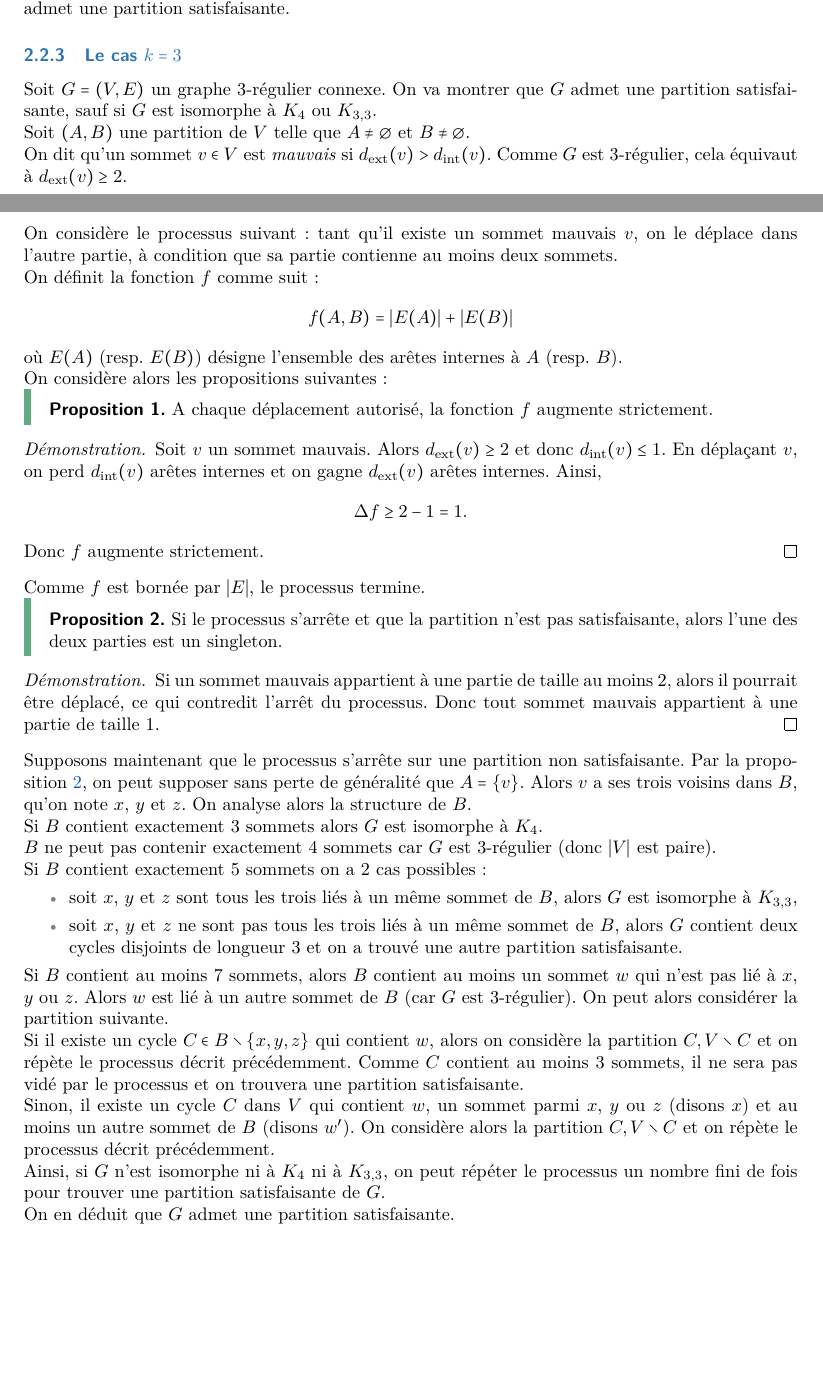
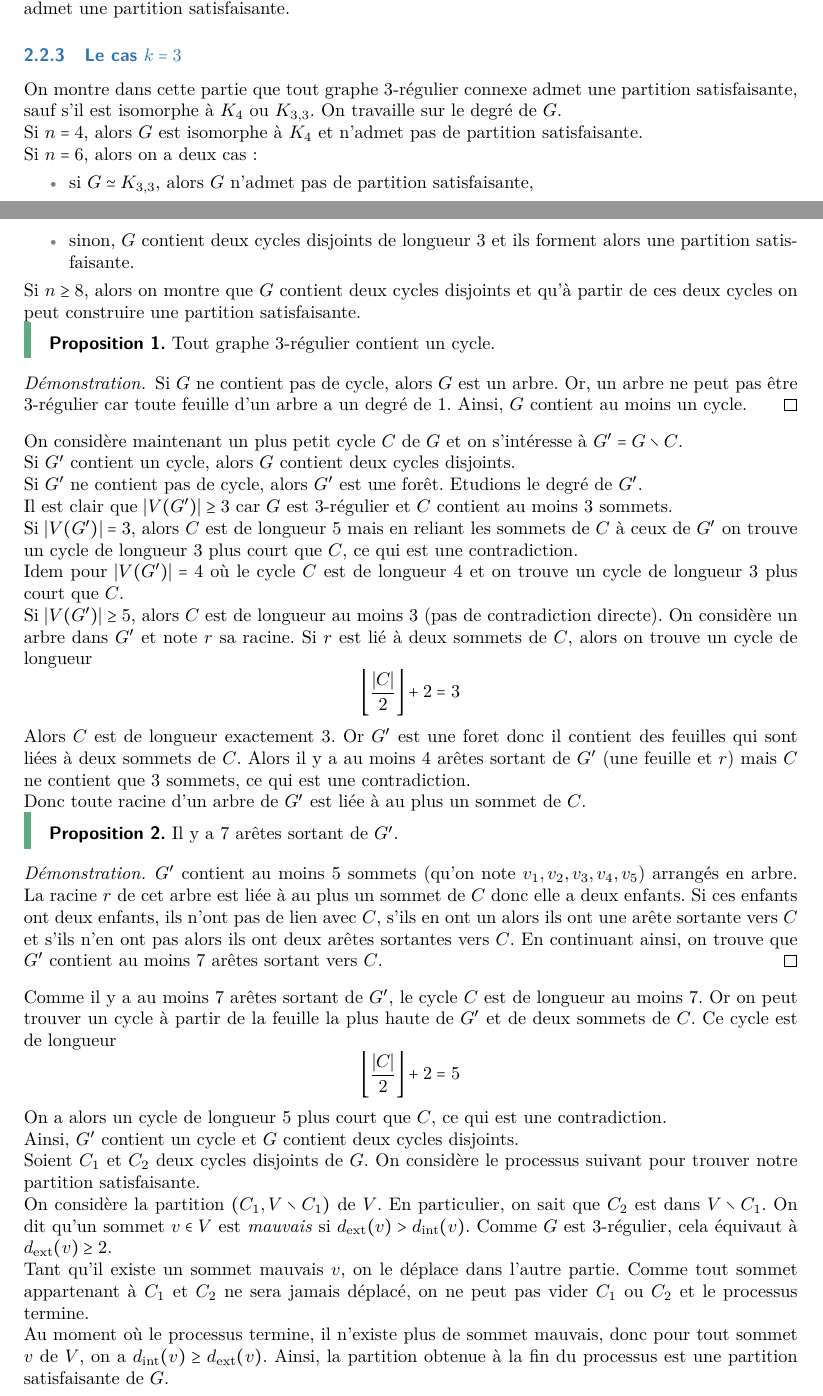
Before and after one commit to Ivan23BG/TER_M1, a LaTeX document (LaTeX/src/HAI823I_TER/rapport/light_main.tex, which reads LaTeX/src/HAI823I_TER/rapport/rapport_1.tex): two parts of pages 2 and 3 of 4, joined at a grey line, cut so that both start at the same text, the shorter picture padded with empty space. Compiled offline with pdfLaTeX.

Commit message:
preuve complete pour k=3

```diff
--- a/LaTeX/src/HAI823I_TER/rapport/rapport_1.tex
+++ b/LaTeX/src/HAI823I_TER/rapport/rapport_1.tex
@@ -60,110 +60,83 @@ Donc \(G\) admet une partition satisfaisante.
 
 \subsubsection{Le cas \(k = 3\)}
 
-% solution alternative
-% si n = 4 alors G est isomorphe à K4 donc non satisfaisant
-% si n = 6 alors plusieurs cas possibles:
-% - les 3 voisins de v sont liés à un même sommet de B alors G est isomorphe à K3,3 donc non satisfaisant
-% - les 3 voisins de v ne sont pas tous liés à un même sommet de B alors G contient deux cycles disjoints de longueur 3 et on a trouvé une autre partition satisfaisante
-% si n >= 8 on veut montrer que tout graphe 3 regulier de degre au moins 8 contient deux cycles disjoints (de longueur au moins 3), on pourrait alors faire la partition à partir de ces deux cycles
+On montre dans cette partie que tout graphe \(3\)-régulier connexe admet une partition satisfaisante, sauf s’il est isomorphe à \(K_4\) ou \(K_{3,3}\). On travaille sur le degré de \(G\).
 
-% soit G un graphe 3 regulier de degre au moins 8, on veut montrer que G contient deux cycles disjoints de longueur au moins 3
-% commencons deja par trouver un cycle
-% si G ne contient pas de cycle alors il est un arbre et ne peut pas être 3 regulier
-% donc G contient au moins un cycle.
-% on considere un plus petit cycle C de G et on s'interesse à la structure de G' = G \ C
-% si G' ne contient pas de cycle, alors G' est soit une foret soit un arbre
-% si G' a un seul sommet, le cycle le plus court est de longueur 7, c'est impossible car G est 3 regulier (et donc chaque sommet de C est lié à exactement un sommet de G')
-% si G' a deux sommets, le cycle le plus court est de longueur 6, encore une fois c'est impossible car G est 3 regulier
-% si G' a 3 sommets, le cycle est de longueur 5 et on trouve alors un cycle de longueur 3 plus court que C, ce qui est une contradiction
-% si
+Si \(n = 4\), alors \(G\) est isomorphe à \(K_4\) et n’admet pas de partition satisfaisante.
 
+Si \(n = 6\), alors on a deux cas:
+\begin{itemize}
+    \item si \(G \simeq K_{3,3}\), alors \(G\) n’admet pas de partition satisfaisante,
+    \item sinon, \(G\) contient deux cycles disjoints de longueur 3 et ils forment alors une partition satisfaisante.
+\end{itemize}
 
+Si \(n \geq 8\), alors on montre que \(G\) contient deux cycles disjoints et qu'à partir de ces deux cycles on peut construire une partition satisfaisante.
 
+\begin{proposition}
+    Tout graphe \(3\)-régulier contient un cycle.
+\end{proposition}
 
+\begin{proof}
+    Si \(G\) ne contient pas de cycle, alors \(G\) est un arbre.
+    Or, un arbre ne peut pas être \(3\)-régulier car toute feuille d’un arbre a un degré de 1.
+    Ainsi, \(G\) contient au moins un cycle.
+\end{proof}
 
+On considère maintenant un plus petit cycle \(C\) de \(G\) et on s’intéresse à \(G' = G \setminus C\).
 
+Si \(G'\) contient un cycle, alors \(G\) contient deux cycles disjoints.
 
+Si \(G'\) ne contient pas de cycle, alors \(G'\) est une forêt.
+Etudions le degré de \(G'\).
 
+Il est clair que \(|V(G')| \geq 3\) car \(G\) est \(3\)-régulier et \(C\) contient au moins 3 sommets.
 
+Si \(|V(G')| = 3\), alors \(C\) est de longueur 5 mais en reliant les sommets de \(C\) à ceux de \(G'\) on trouve un cycle de longueur 3 plus court que \(C\), ce qui est une contradiction.
 
+Idem pour \(|V(G')| = 4\) où le cycle \(C\) est de longueur 4 et on trouve un cycle de longueur 3 plus court que \(C\).
 
+Si \(|V(G')| \geq 5\), alors \(C\) est de longueur au moins 3 (pas de contradiction directe).
+On considère un arbre dans \(G'\) et note \(r\) sa racine. Si \(r\) est lié à deux sommets de \(C\), alors on trouve un cycle de longueur
+\begin{equation*}
+    \left\lfloor \frac{|C|}{2} \right\rfloor + 2 = 3
+\end{equation*}
+Alors \(C\) est de longueur exactement 3.
+Or \(G'\) est une foret donc il contient des feuilles qui sont liées à deux sommets de \(C\). Alors il y a au moins 4 arêtes sortant de \(G'\) (une feuille et \(r\)) mais \(C\) ne contient que 3 sommets, ce qui est une contradiction.
 
+Donc toute racine d'un arbre de \(G'\) est liée à au plus un sommet de \(C\).
 
+\begin{proposition}
+    Il y a 7 arêtes sortant de \(G'\).
+\end{proposition}
 
-Soit \(G = (V,E)\) un graphe \(3\)-régulier connexe.
-On va montrer que \(G\) admet une partition satisfaisante, sauf si \(G\) est isomorphe à \(K_4\) ou \(K_{3,3}\).
+\begin{proof}
+    \(G'\) contient au moins 5 sommets (qu'on note \(v_1, v_2, v_3, v_4, v_5\)) arrangés en arbre.
+    La racine \(r\) de cet arbre est liée à au plus un sommet de \(C\) donc elle a deux enfants.
+    Si ces enfants ont deux enfants, ils n'ont pas de lien avec \(C\), s'ils en ont un alors ils ont une arête sortante vers \(C\) et s'ils n'en ont pas alors ils ont deux arêtes sortantes vers \(C\).
+    En continuant ainsi, on trouve que \(G'\) contient au moins 7 arêtes sortant vers \(C\).
+\end{proof}
 
-Soit \((A,B)\) une partition de \(V\) telle que \(A \neq \emptyset\) et \(B \neq \emptyset\).
+Comme il y a au moins 7 arêtes sortant de \(G'\), le cycle \(C\) est de longueur au moins 7.
+Or on peut trouver un cycle à partir de la feuille la plus haute de \(G'\) et de deux sommets de \(C\).
+Ce cycle est de longueur
+\begin{equation*}
+    \left\lfloor \frac{|C|}{2} \right\rfloor + 2 = 5
+\end{equation*}
+On a alors un cycle de longueur 5 plus court que \(C\), ce qui est une contradiction.
 
+Ainsi, \(G'\) contient un cycle et \(G\) contient deux cycles disjoints.
+
+Soient \(C_1\) et \(C_2\) deux cycles disjoints de \(G\).
+On considère le processus suivant pour trouver notre partition satisfaisante.
+
+On considère la partition \((C_1, V \setminus C_1)\) de \(V\). En particulier, on sait que \(C_2\) est dans \(V \setminus C_1\).
 On dit qu’un sommet \(v \in V\) est \emph{mauvais} si \(d_{\mathrm{ext}}(v) > d_{\mathrm{int}}(v)\).
 Comme \(G\) est \(3\)-régulier, cela équivaut à \(d_{\mathrm{ext}}(v) \geq 2\).
 
-On considère le processus suivant: tant qu’il existe un sommet mauvais \(v\), on le déplace dans l’autre partie, à condition que sa partie contienne au moins deux sommets.
+Tant qu'il existe un sommet mauvais \(v\), on le déplace dans l’autre partie. Comme tout sommet appartenant à \(C_1\) et \(C_2\) ne sera jamais déplacé, on ne peut pas vider \(C_1\) ou \(C_2\) et le processus termine.
 
-On définit la fonction \(f\) comme suit:
-\begin{equation*}
-    f(A,B) = |E(A)| + |E(B)|
-\end{equation*}
-où \(E(A)\) (resp. \(E(B)\)) désigne l’ensemble des arêtes internes à \(A\) (resp. \(B\)).
-
-On considère alors les propositions suivantes:
-
-\begin{proposition}
-    A chaque déplacement autorisé, la fonction \(f\) augmente strictement.
-\end{proposition}
-
-\begin{proof}
-    Soit \(v\) un sommet mauvais. Alors \(d_{\mathrm{ext}}(v) \geq 2\) et donc \(d_{\mathrm{int}}(v) \leq 1\).
-    En déplaçant \(v\), on perd \(d_{\mathrm{int}}(v)\) arêtes internes et on gagne \(d_{\mathrm{ext}}(v)\) arêtes internes.
-    Ainsi,
-    \begin{equation*}
-    \Delta f \geq 2 - 1 = 1.
-    \end{equation*}
-    Donc \(f\) augmente strictement.
-\end{proof}
-
-Comme \(f\) est bornée par \(|E|\), le processus termine.
-
-\begin{proposition}\label{prop:2}
-    Si le processus s’arrête et que la partition n’est pas satisfaisante, alors l’une des deux parties est un singleton.
-\end{proposition}
-
-\begin{proof}
-    Si un sommet mauvais appartient à une partie de taille au moins 2, alors il pourrait être déplacé, ce qui contredit l’arrêt du processus.
-    Donc tout sommet mauvais appartient à une partie de taille 1.
-\end{proof}
-
-Supposons maintenant que le processus s’arrête sur une partition non satisfaisante. Par la proposition~\ref{prop:2}, on peut supposer sans perte de généralité que \(A = \{v\}\). % chktex 44
-Alors \(v\) a ses trois voisins dans \(B\), qu'on note \(x\), \(y\) et \(z\).
-On analyse alors la structure de \(B\).
-
-Si \(B\) contient exactement \(3\) sommets alors \(G\) est isomorphe à \(K_4\).
-
-\(B\) ne peut pas contenir exactement \(4\) sommets car \(G\) est \(3\)-régulier (donc \(\abs{V}\) est paire).
-
-Si \(B\) contient exactement \(5\) sommets on a 2 cas possibles:
-\begin{itemize}
-    \item soit \(x\), \(y\) et \(z\) sont tous les trois liés à un même sommet de \(B\), alors \(G\) est isomorphe à \(K_{3,3}\),
-    \item soit \(x\), \(y\) et \(z\) ne sont pas tous les trois liés à un même sommet de \(B\), alors \(G\) contient deux cycles disjoints de longueur 3 et on a trouvé une autre partition satisfaisante.
-\end{itemize}
-
-
-Si \(B\) contient au moins \(7\) sommets, alors \(B\) contient au moins un sommet \(w\) qui n’est pas lié à \(x\), \(y\) ou \(z\).
-Alors \(w\) est lié à un autre sommet de \(B\) (car \(G\) est \(3\)-régulier).
-On peut alors considérer la partition suivante.
-
-Si il existe un cycle \(C \in B \setminus \{x, y, z\}\) qui contient \(w\), alors on considère la partition \(C, V \setminus C\)
-et on répète le processus décrit précédemment.
-Comme \(C\) contient au moins 3 sommets, il ne sera pas vidé par le processus et on trouvera une partition satisfaisante.
-
-Sinon, il existe un cycle \(C\) dans \(V\) qui contient \(w\), un sommet parmi \(x\), \(y\) ou \(z\) (disons \(x\)) et au moins un autre sommet de \(B\) (disons \(w'\)).
-On considère alors la partition \(C, V \setminus C\) et on répète le processus décrit précédemment.
-
-Ainsi, si \(G\) n’est isomorphe ni à \(K_4\) ni à \(K_{3,3}\), on peut répéter le processus un nombre fini de fois pour trouver une partition satisfaisante de \(G\).
-
-On en déduit que \(G\) admet une partition satisfaisante.
-
+Au moment où le processus termine, il n'existe plus de sommet mauvais, donc pour tout sommet \(v\) de \(V\), on a \(d_{\mathrm{int}}(v) \geq d_{\mathrm{ext}}(v)\).
+Ainsi, la partition obtenue à la fin du processus est une partition satisfaisante de \(G\).
 
 \subsubsection{Le cas \(k = 4\)}
 
```
Also changed, not shown: LaTeX/src/HAI823I_TER/rapport/rapport_1.tex (2 more changed lines).
